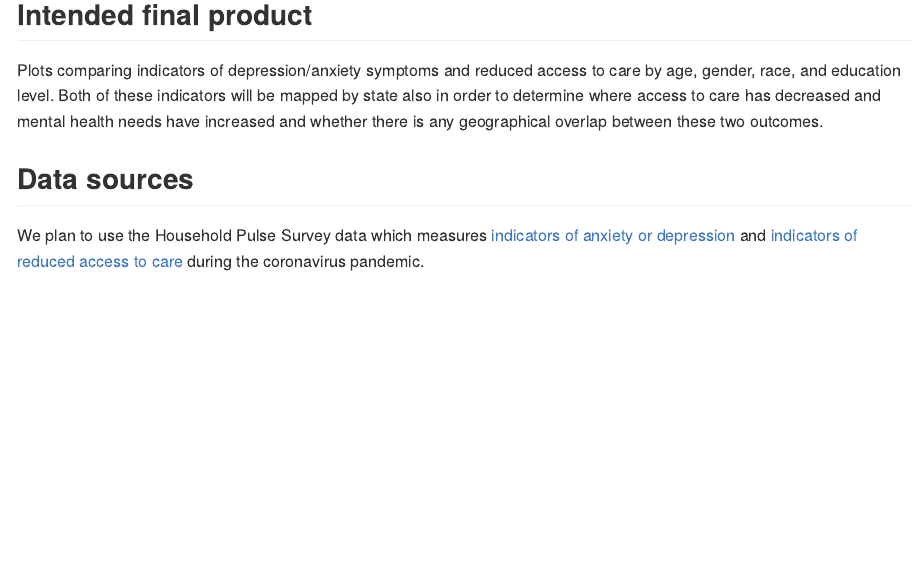
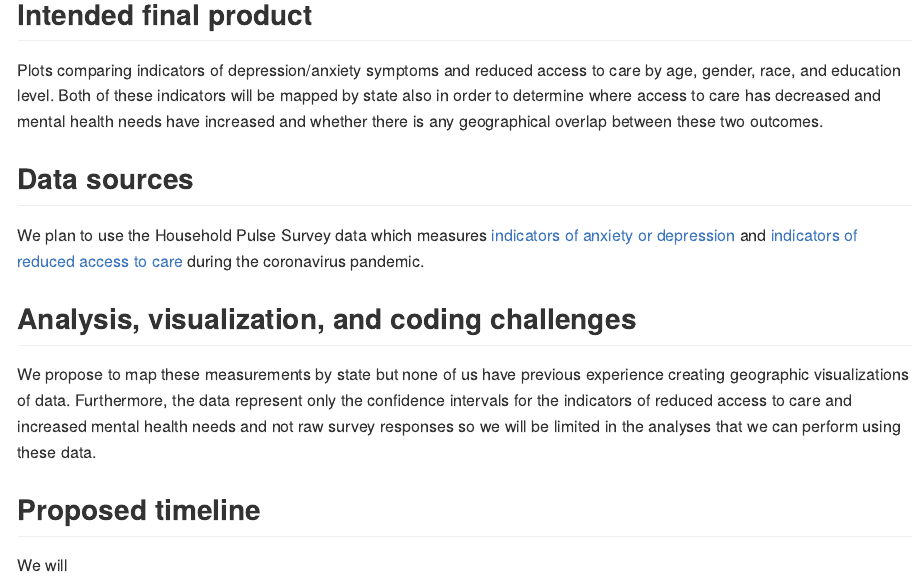
Before and after one commit to jopetrescu/p8105_finalproject, an R Markdown document (proposal.rmd): the page in a window 1100 px wide, from 780 px down. The pictures show the output file proposal.md that the author committed with the source, drawn offline in the style of GitHub.

Commit message:
challenges

```diff
--- a/proposal.rmd
+++ b/proposal.rmd
@@ -27,3 +27,11 @@ Plots comparing indicators of depression/anxiety symptoms and reduced access to
 ## Data sources
 
 We plan to use the Household Pulse Survey data which measures [indicators of anxiety or depression](https://healthdata.gov/dataset/indicators-anxiety-or-depression-based-reported-frequency-symptoms-during-last-7-days) and [indicators of reduced access to care](https://healthdata.gov/dataset/indicators-reduced-access-care-due-coronavirus-pandemic-during-last-4-weeks) during the coronavirus pandemic.
+
+## Analysis, visualization, and coding challenges
+
+We propose to map these measurements by state but none of us have previous experience creating geographic visualizations of data. Furthermore, the data represent only the confidence intervals for the indicators of reduced access to care and increased mental health needs and not raw survey responses so we will be limited in the analyses that we can perform using these data.
+
+## Proposed timeline
+
+We will
```
Also changed, not shown: proposal.md.
